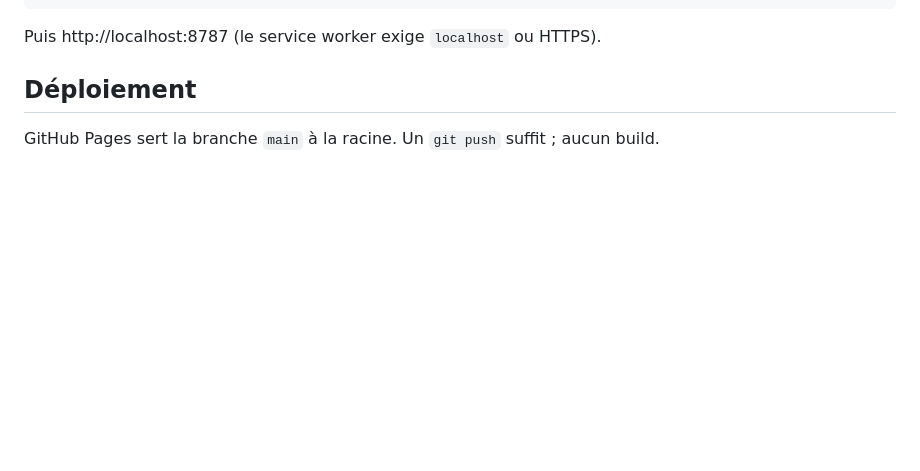
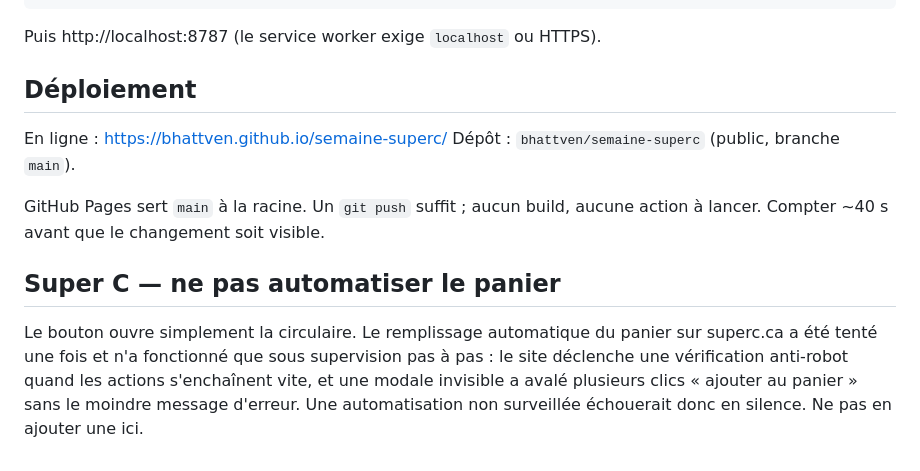
Before and after one commit to bhattven/semaine-superc, a Markdown page: CLAUDE.md, the part around the change. Rendered like a GitHub page; blank space fills up the shorter version.

Commit message:
Documente l'URL de deploiement et la contrainte anti-robot de Super C
Co-Authored-By: Claude Opus 5 <noreply@anthropic.com>

```diff
--- a/CLAUDE.md
+++ b/CLAUDE.md
@@ -92,4 +92,16 @@ Puis http://localhost:8787 (le service worker exige `localhost` ou HTTPS).
 
 ## Déploiement
 
-GitHub Pages sert la branche `main` à la racine. Un `git push` suffit ; aucun build.
+En ligne : <https://bhattven.github.io/semaine-superc/>
+Dépôt : `bhattven/semaine-superc` (public, branche `main`).
+
+GitHub Pages sert `main` à la racine. Un `git push` suffit ; aucun build, aucune action
+à lancer. Compter ~40 s avant que le changement soit visible.
+
+## Super C — ne pas automatiser le panier
+
+Le bouton ouvre simplement la circulaire. Le remplissage automatique du panier sur
+superc.ca a été tenté une fois et n'a fonctionné que sous supervision pas à pas : le site
+déclenche une vérification anti-robot quand les actions s'enchaînent vite, et une modale
+invisible a avalé plusieurs clics « ajouter au panier » sans le moindre message d'erreur.
+Une automatisation non surveillée échouerait donc en silence. Ne pas en ajouter une ici.
```
